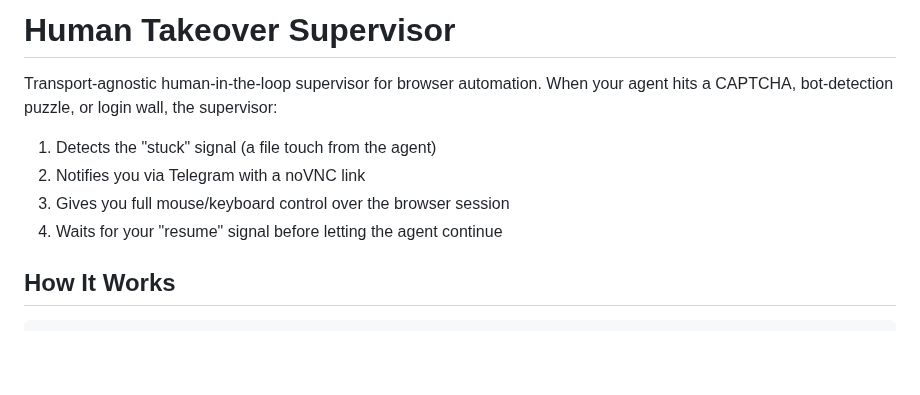
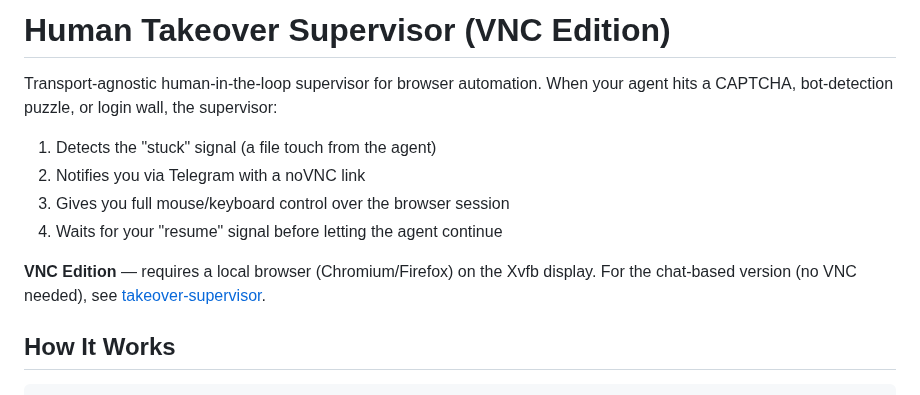
Before and after one commit to joewpb/takeover-supervisor-vnc, a Markdown page: README.md, the part around the change. Drawn GitHub-style; blank space fills up the shorter version.

Commit message:
docs: mark as VNC Edition, link to chat-based version

```diff
--- a/README.md
+++ b/README.md
@@ -1,4 +1,4 @@
-# Human Takeover Supervisor
+# Human Takeover Supervisor (VNC Edition)
 
 Transport-agnostic human-in-the-loop supervisor for browser automation. When your
 agent hits a CAPTCHA, bot-detection puzzle, or login wall, the supervisor:
@@ -7,6 +7,8 @@ agent hits a CAPTCHA, bot-detection puzzle, or login wall, the supervisor:
 2. Notifies you via Telegram with a noVNC link
 3. Gives you full mouse/keyboard control over the browser session
 4. Waits for your "resume" signal before letting the agent continue
+
+**VNC Edition** — requires a local browser (Chromium/Firefox) on the Xvfb display. For the chat-based version (no VNC needed), see [takeover-supervisor](https://github.com/joewpb/takeover-supervisor).
 
 ## How It Works
 
```
